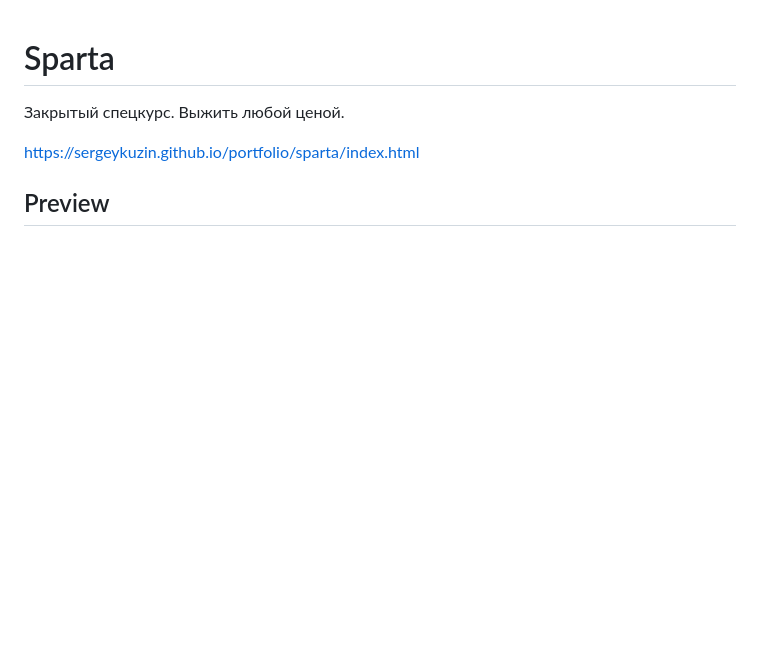
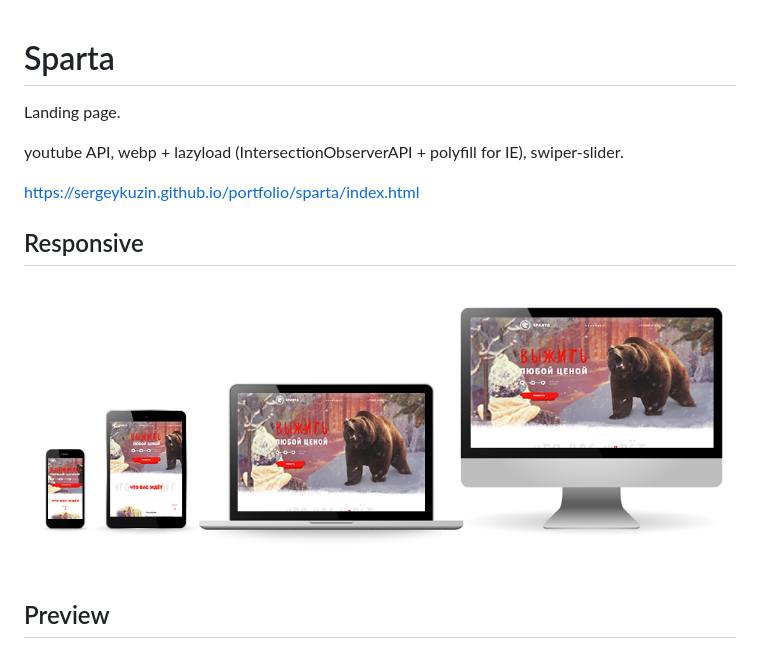
Before and after one commit to sergeykuzin/sparta---portfolio, a Markdown page: README.md, the part around the change printed below. GitHub-like rendering; pictures changed too: responsive-sparta.png (added); blank space fills up the shorter version.

Commit message:
docs: updated README.md and added an image to the repository description

```diff
--- a/README.md
+++ b/README.md
@@ -1,6 +1,12 @@
 # Sparta
-Закрытый спецкурс. Выжить любой ценой.
+Landing page.
+
+youtube API, webp + lazyload (IntersectionObserverAPI + polyfill for IE), swiper-slider.
+
 
 <https://sergeykuzin.github.io/portfolio/sparta/index.html>
 
+## Responsive
+![responsive-sparta.png](./responsive-sparta.png)
+
 ## Preview
```
Also changed, not shown: other parts of README.md (+22 -2 lines), lighthouse-desktop.png (added), lighthouse-mobile.png (added), 3 other files.
